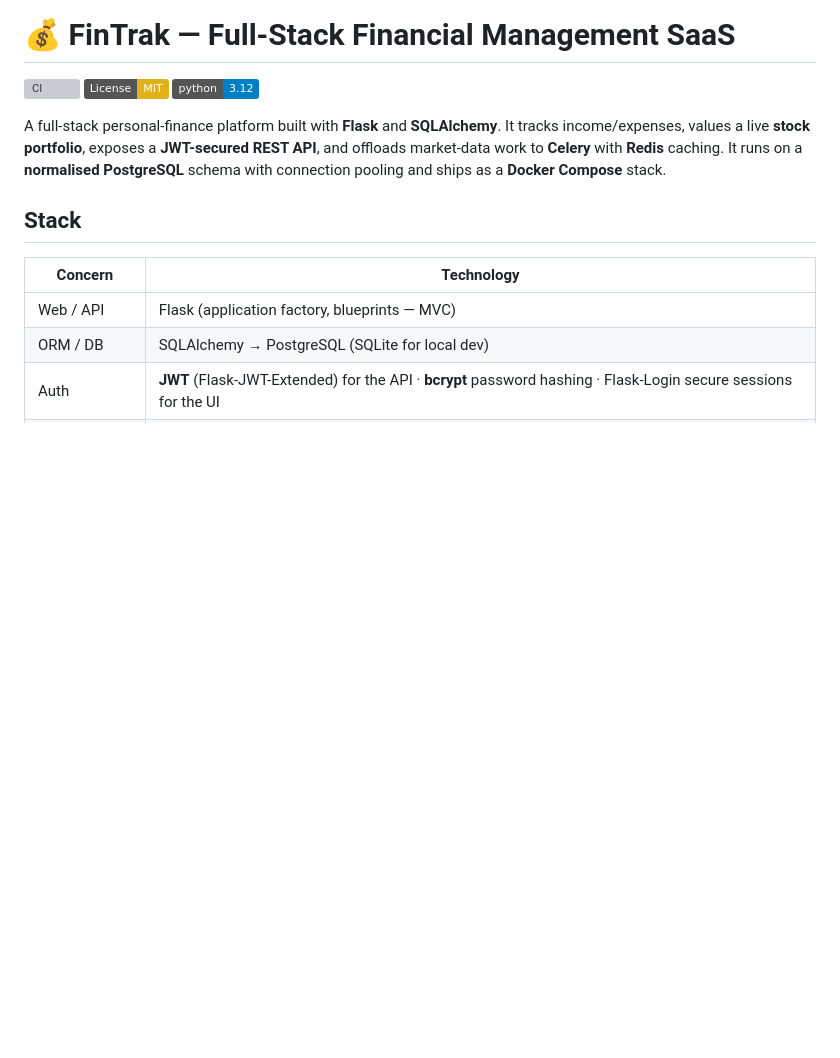
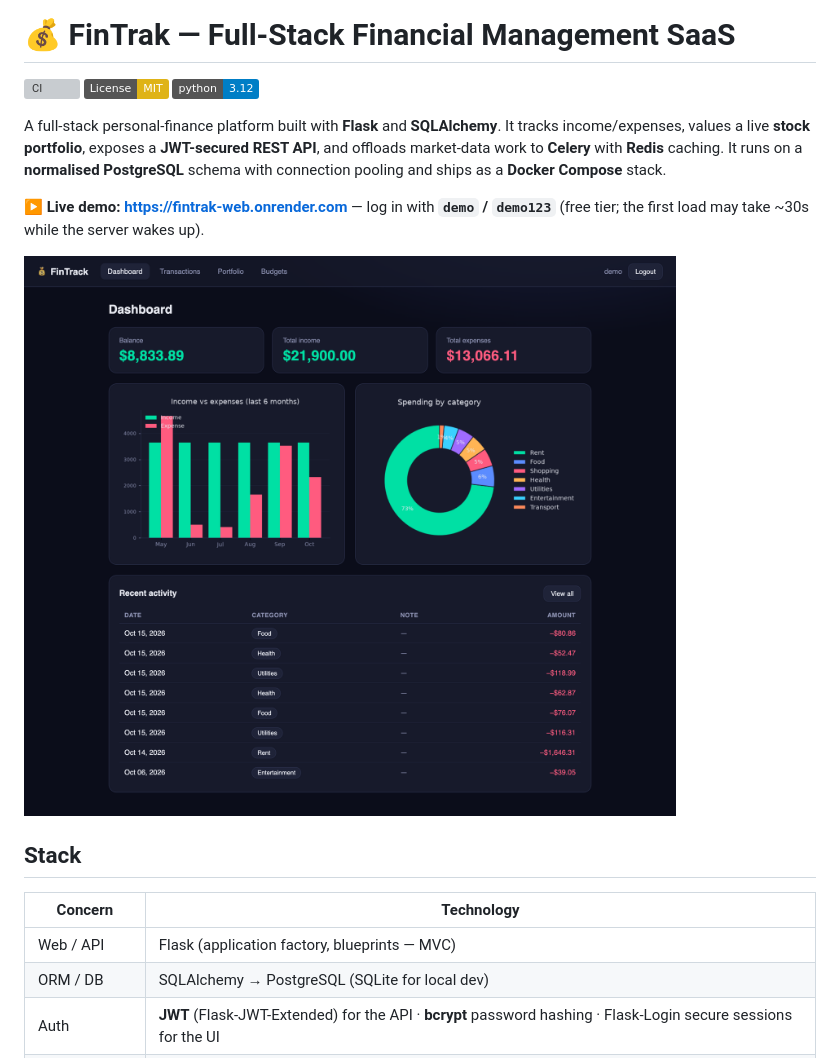
Before and after one commit to amhanesipeace/fintrak, a Markdown page: README.md, the part around the change. Rendered like a GitHub page; pictures changed too: docs/dashboard.png (added); badges without logos; blank space fills up the shorter version; grey boxes are pictures that could not be loaded.

Commit message:
Add dashboard screenshot and live-demo link to README
Showcase the app on the repo landing page: a full dashboard screenshot
(stat cards, income-vs-expenses chart, spending donut, recent activity)
and a Live Demo link to the Render deployment with the demo credentials.

Co-Authored-By: Claude Opus 4.8 <noreply@anthropic.com>
Claude-Session: https://claude.ai/code/session_01RvKvna3zE8bBGruH2AUY6b

```diff
--- a/README.md
+++ b/README.md
@@ -9,6 +9,11 @@ It tracks income/expenses, values a live **stock portfolio**, exposes a
 **JWT-secured REST API**, and offloads market-data work to **Celery** with
 **Redis** caching. It runs on a **normalised PostgreSQL** schema with
 connection pooling and ships as a **Docker Compose** stack.
+
+**▶️ Live demo:** **https://fintrak-web.onrender.com** — log in with **`demo` / `demo123`**
+(free tier; the first load may take ~30s while the server wakes up).
+
+![FinTrak dashboard — balance and income/expense totals, an income-vs-expenses chart, a spending-by-category donut, and recent activity](docs/dashboard.png)
 
 ## Stack
 
```
